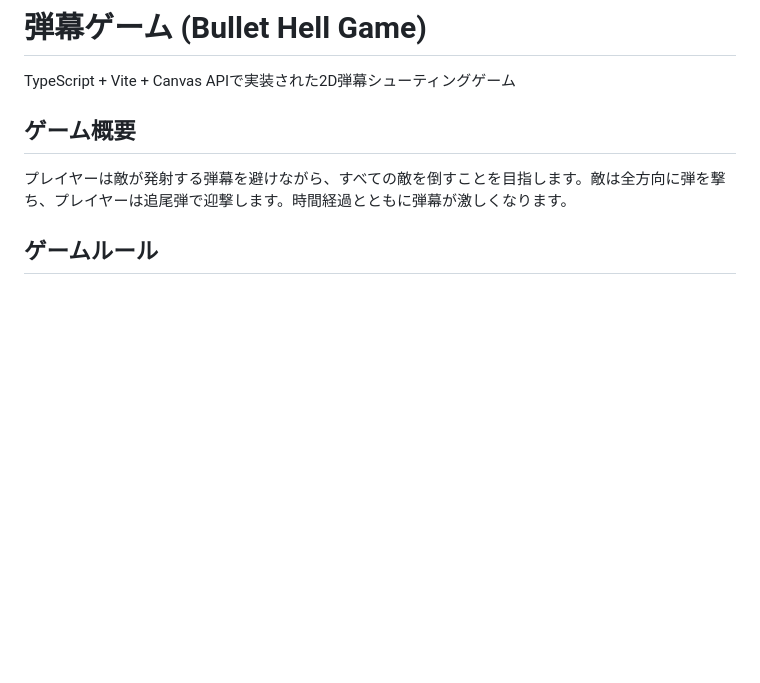
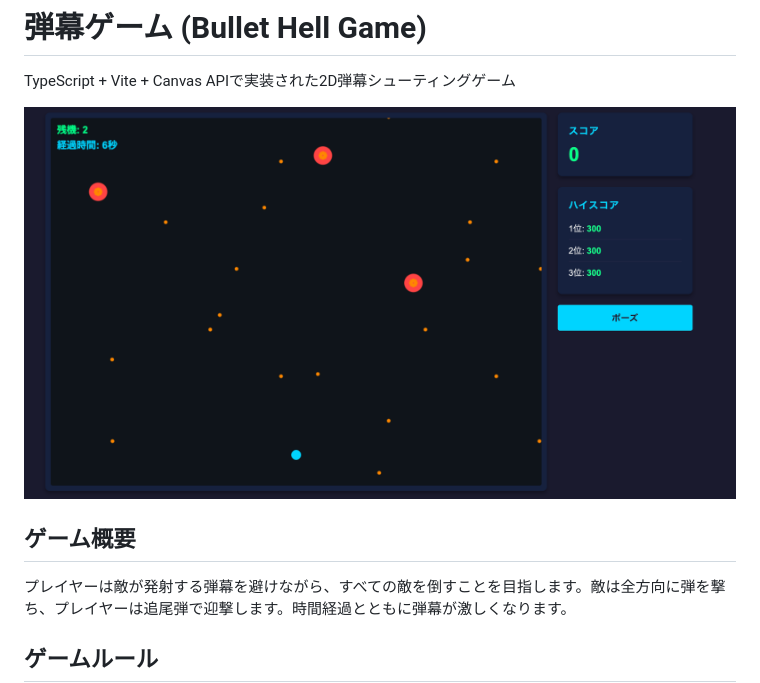
Before and after one commit to MenEnger/bullet-hell-game, a Markdown page: README.md, the part around the change. Rendered like a GitHub page; pictures changed too: screenshot.png (added); blank space fills up the shorter version.

Commit message:
Add game screenshot to README
Inserted a screenshot image and updated the README to display it, providing a visual preview of the 2D bullet hell shooting game.

```diff
--- a/README.md
+++ b/README.md
@@ -1,6 +1,8 @@
 # 弾幕ゲーム (Bullet Hell Game)
 
 TypeScript + Vite + Canvas APIで実装された2D弾幕シューティングゲーム
+
+![ゲーム画面](./screenshot.png)
 
 ## ゲーム概要
 
```
